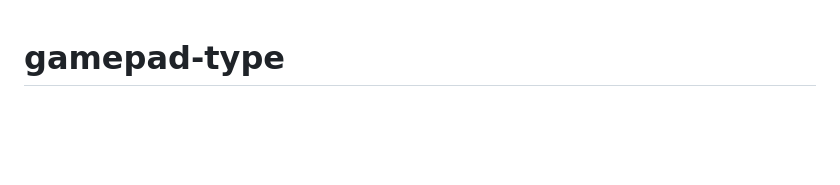
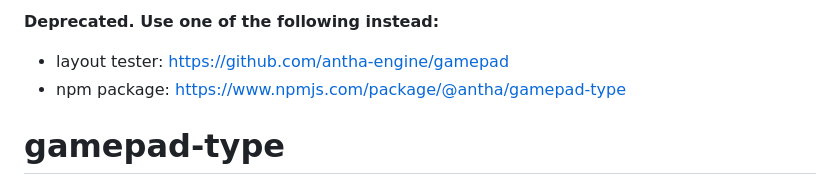
Before and after one commit to electrovir/gamepad-type, a Markdown page: README.md, the part around the change. Drawn GitHub-style; blank space fills up the shorter version.

Commit message:
deprecate

```diff
--- a/README.md
+++ b/README.md
@@ -1,3 +1,8 @@
+**Deprecated. Use one of the following instead:**
+
+-   layout tester: https://github.com/antha-engine/gamepad
+-   npm package: https://www.npmjs.com/package/@antha/gamepad-type
+
 # gamepad-type
 
 Determine gamepad models, brands, and layouts based on the user operating system.
```
